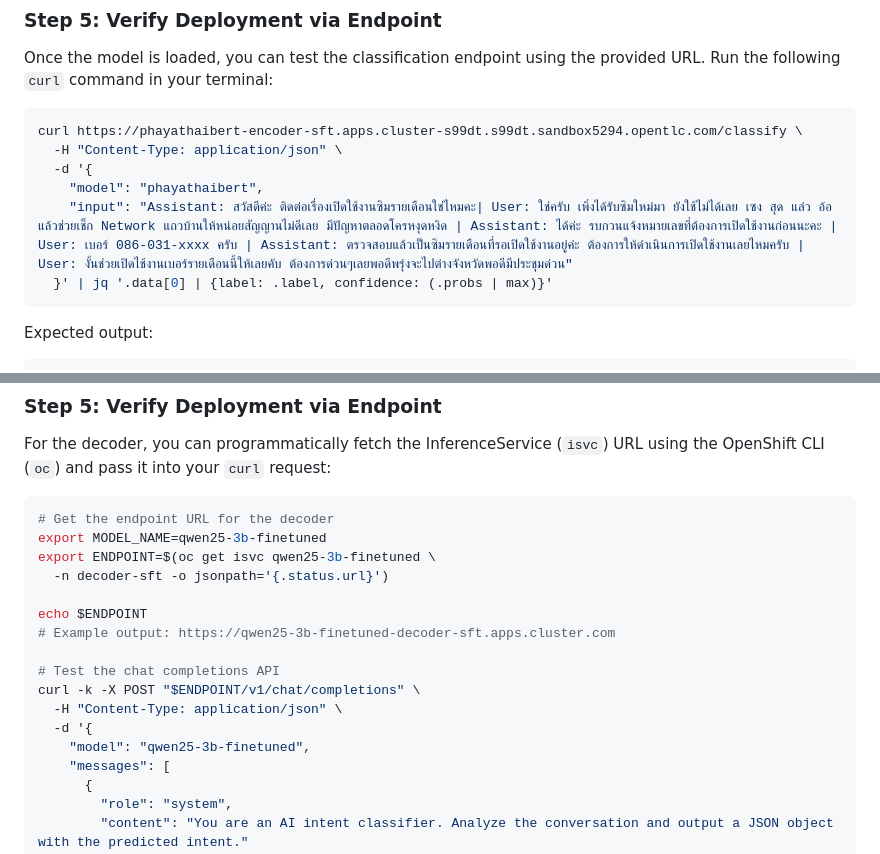
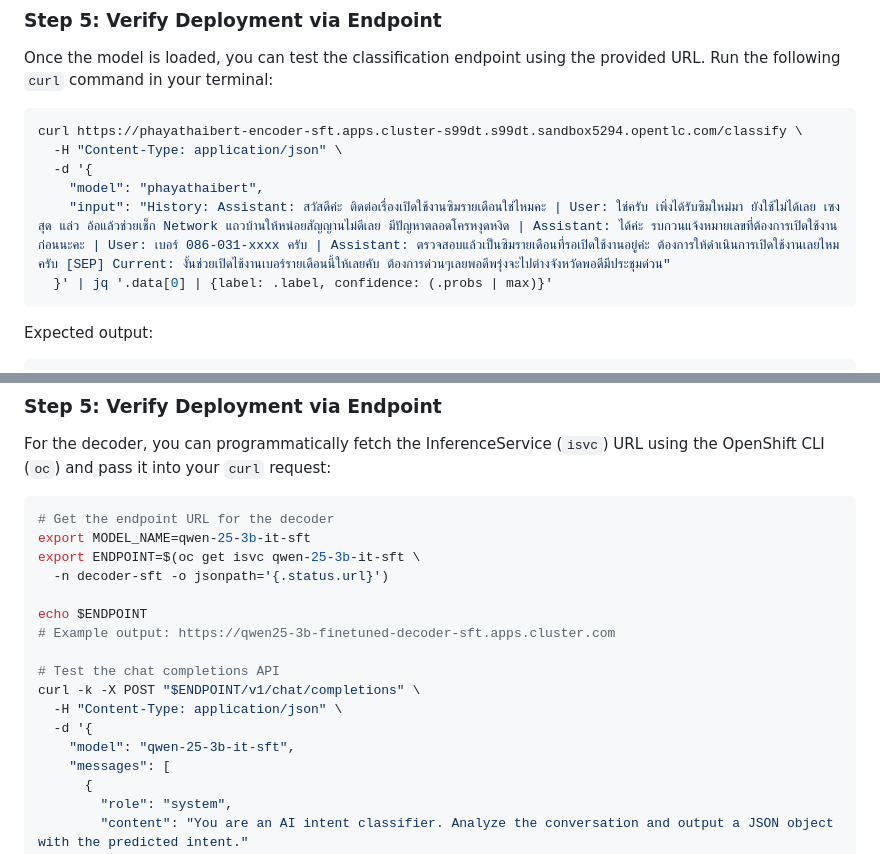
Before and after one commit to bbalakriz/ai-explainer, a Markdown page: model-serving/01-model-serving-s3.md, 2 parts joined by grey strips. GitHub-like rendering.

Commit message:
updated input format for model serving examples and corrected model name in decoder configuration

````diff
--- a/model-serving/01-model-serving-s3.md
+++ b/model-serving/01-model-serving-s3.md
@@ -64,7 +64,7 @@ curl https://phayathaibert-encoder-sft.apps.cluster-s99dt.s99dt.sandbox5294.open
   -H "Content-Type: application/json" \
   -d '{
     "model": "phayathaibert",
-    "input": "Assistant: สวัสดีค่ะ ติดต่อเรื่องเปิดใช้งานซิมรายเดือนใช่ไหมคะ| User: ใช่ครับ เพิ่งได้รับซิมใหม่มา ยังใช้ไม่ได้เลย เซง สุด แล่ว อ้อแล้วช่วยเช็ก Network แถวบ้านให้หน่อยสัญญานไม่ดีเลย มีปัญหาตลอดโครหงุดหงิด | Assistant: ได้ค่ะ รบกวนแจ้งหมายเลขที่ต้องการเปิดใช้งานก่อนนะคะ | User: เบอร์ 086-031-xxxx ครับ | Assistant: ตรวจสอบแล้วเป็นซิมรายเดือนที่รอเปิดใช้งานอยู่ค่ะ ต้องการให้ดำเนินการเปิดใช้งานเลยไหมครับ | User: งั้นช่วยเปิดไช้งานเบอร์รายเดือนนี้ให้เลยคับ ต้องการด่วนๆเลยพอดีพรุ่งจะไปต่างจังหวัดพอดีมีประชุมด่วน"
+    "input": "History: Assistant: สวัสดีค่ะ ติดต่อเรื่องเปิดใช้งานซิมรายเดือนใช่ไหมคะ | User: ใช่ครับ เพิ่งได้รับซิมใหม่มา ยังใช้ไม่ได้เลย เซง สุด แล่ว อ้อแล้วช่วยเช็ก Network แถวบ้านให้หน่อยสัญญานไม่ดีเลย มีปัญหาตลอดโครหงุดหงิด | Assistant: ได้ค่ะ รบกวนแจ้งหมายเลขที่ต้องการเปิดใช้งานก่อนนะคะ | User: เบอร์ 086-031-xxxx ครับ | Assistant: ตรวจสอบแล้วเป็นซิมรายเดือนที่รอเปิดใช้งานอยู่ค่ะ ต้องการให้ดำเนินการเปิดใช้งานเลยไหมครับ [SEP] Current: งั้นช่วยเปิดไช้งานเบอร์รายเดือนนี้ให้เลยคับ ต้องการด่วนๆเลยพอดีพรุ่งจะไปต่างจังหวัดพอดีมีประชุมด่วน"
   }' | jq '.data[0] | {label: .label, confidence: (.probs | max)}'
 ```
 
@@ -134,8 +134,8 @@ For the decoder, you can programmatically fetch the InferenceService (`isvc`) UR
 
 ```bash
 # Get the endpoint URL for the decoder
-export MODEL_NAME=qwen25-3b-finetuned
-export ENDPOINT=$(oc get isvc qwen25-3b-finetuned \
+export MODEL_NAME=qwen-25-3b-it-sft
+export ENDPOINT=$(oc get isvc qwen-25-3b-it-sft \
   -n decoder-sft -o jsonpath='{.status.url}')
 
 echo $ENDPOINT
@@ -145,7 +145,7 @@ echo $ENDPOINT
 curl -k -X POST "$ENDPOINT/v1/chat/completions" \
   -H "Content-Type: application/json" \
   -d '{
-    "model": "qwen25-3b-finetuned",
+    "model": "qwen-25-3b-it-sft",
     "messages": [
       {
         "role": "system",
````
